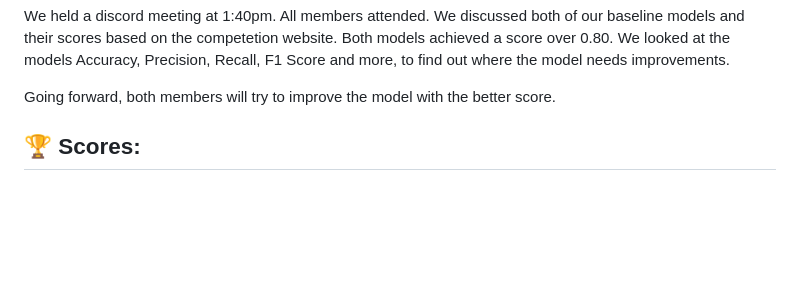
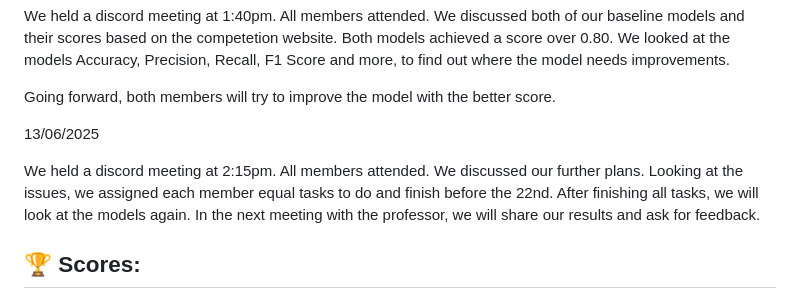
Before and after one commit to nhi-nguyen04/Data-Science-Competition, a Markdown page: README.md, the part around the change. GitHub-like rendering; blank space fills up the shorter version.

Commit message:
Added new meeting

```diff
--- a/README.md
+++ b/README.md
@@ -93,6 +93,12 @@ We looked at the models Accuracy, Precision, Recall, F1 Score and more, to find
 
 Going forward, both members will try to improve the model with the better score.
 
+13/06/2025
+
+We held a discord meeting at 2:15pm. All members attended. We discussed our further plans.
+Looking at the issues, we assigned each member equal tasks to do and finish before the 22nd.
+After finishing all tasks, we will look at the models again.
+In the next meeting with the professor, we will share our results and ask for feedback.
 
 
 ## 🏆 Scores:
```
